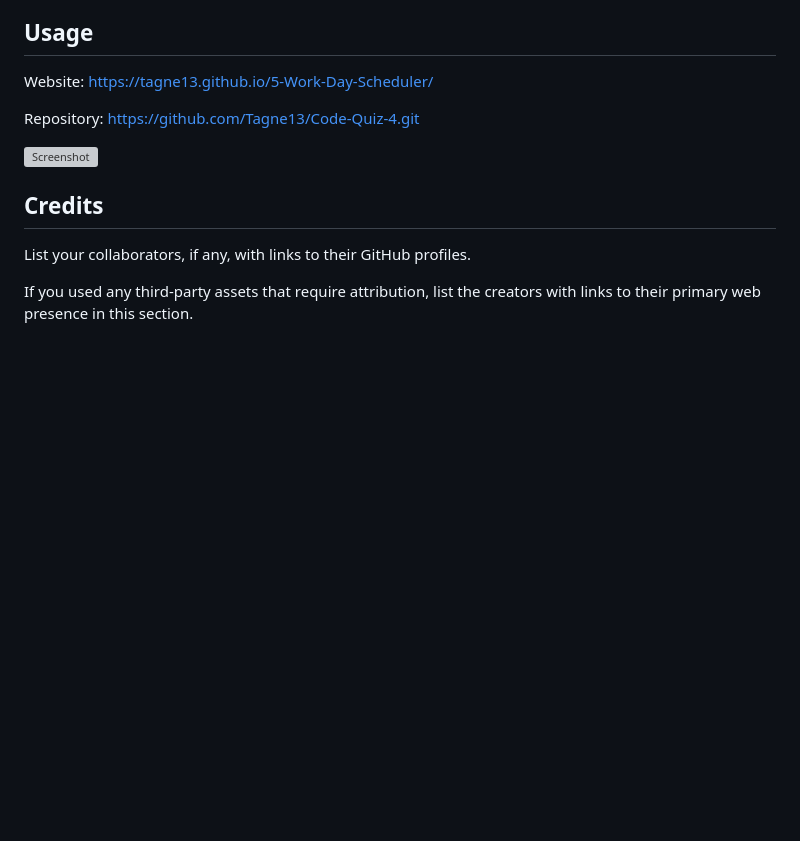
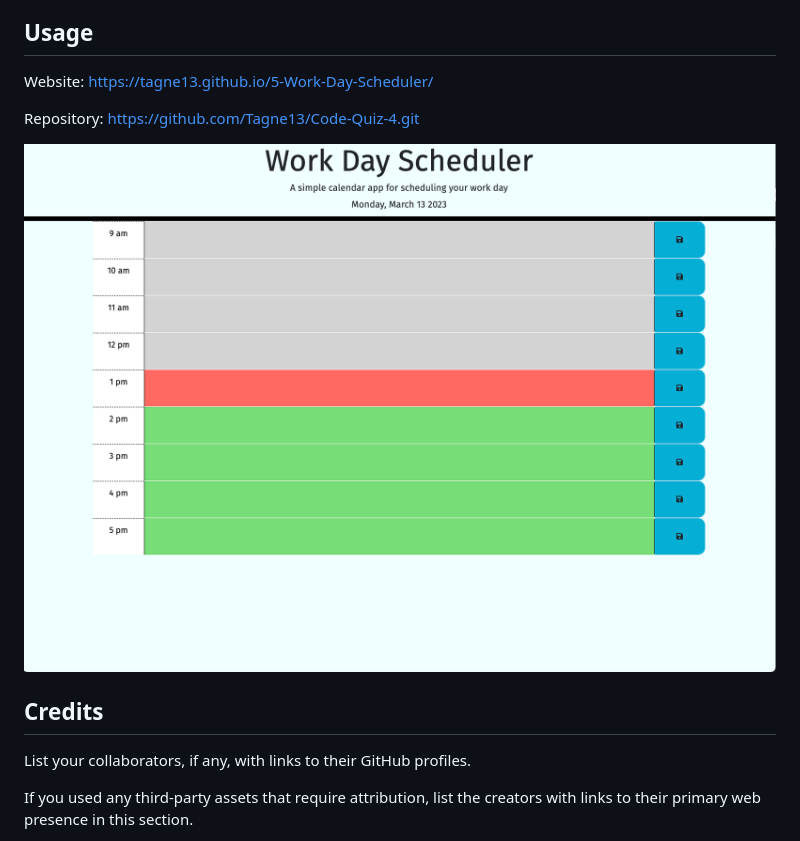
Before and after one commit to Tagne13/5-Work-Day-Scheduler, a Markdown page: README.md, the part around the change. Drawn GitHub-style; pictures changed too: Assets/Images/Screenshot.png (added); blank space fills up the shorter version; grey boxes are pictures that could not be loaded.

Commit message:
debugging of schedule function; added screenshot to README

```diff
--- a/README.md
+++ b/README.md
@@ -14,7 +14,7 @@ Website: https://tagne13.github.io/5-Work-Day-Scheduler/
 
 Repository: https://github.com/Tagne13/Code-Quiz-4.git
 
-![Screenshot](Assets/Images/screenshot.png)
+![Screenshot](Assets/Images/Screenshot.png)
 
 ## Credits
 
```
Also changed, not shown: Assets/Images/05-third-party-apis-homework-demo.gif (deleted), 2 other files.
